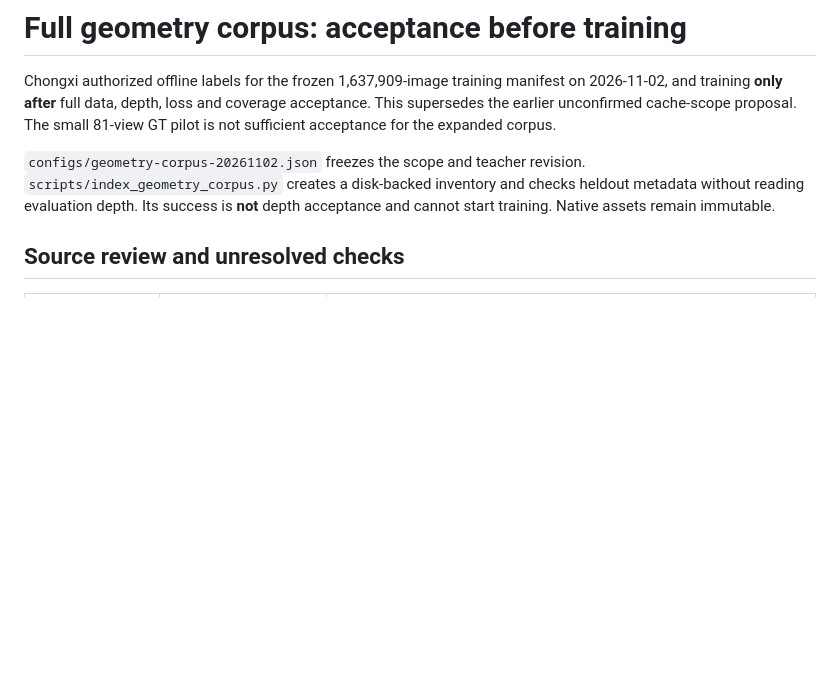
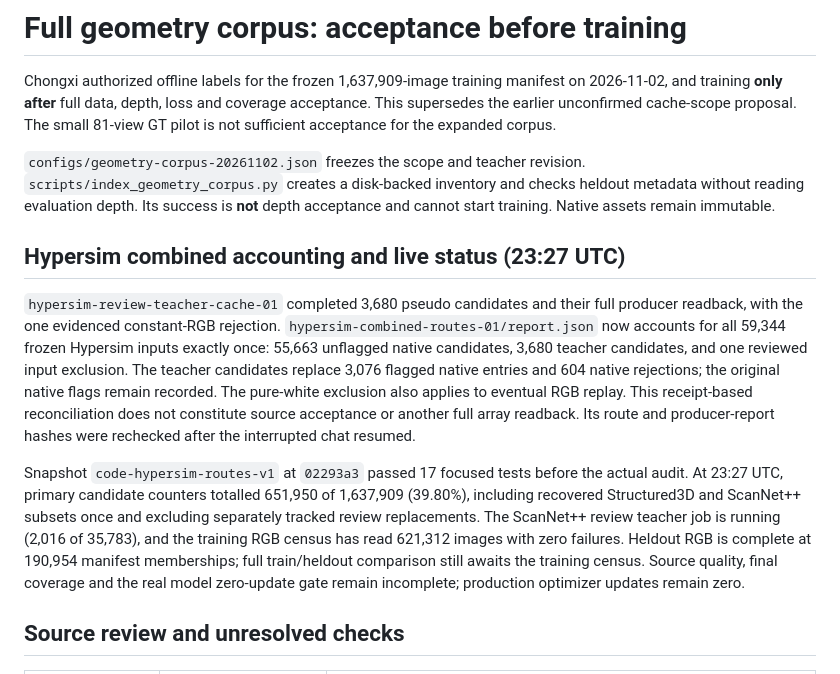
Before and after one commit to chongxi/radio-moge, a Markdown page: docs/geometry-corpus-acceptance.md, the part around the change. Rendered like a GitHub page; blank space fills up the shorter version.

Commit message:
Record completed Hypersim route accounting and resumed live progress

```diff
--- a/docs/geometry-corpus-acceptance.md
+++ b/docs/geometry-corpus-acceptance.md
@@ -9,6 +9,29 @@ small 81-view GT pilot is not sufficient acceptance for the expanded corpus.
 `scripts/index_geometry_corpus.py` creates a disk-backed inventory and checks
 heldout metadata without reading evaluation depth. Its success is **not** depth
 acceptance and cannot start training. Native assets remain immutable.
+
+## Hypersim combined accounting and live status (23:27 UTC)
+
+`hypersim-review-teacher-cache-01` completed 3,680 pseudo candidates and their
+full producer readback, with the one evidenced constant-RGB rejection.
+`hypersim-combined-routes-01/report.json` now accounts for all 59,344 frozen
+Hypersim inputs exactly once: 55,663 unflagged native candidates, 3,680 teacher
+candidates, and one reviewed input exclusion. The teacher candidates replace
+3,076 flagged native entries and 604 native rejections; the original native
+flags remain recorded. The pure-white exclusion also applies to eventual RGB
+replay. This receipt-based reconciliation does not constitute source acceptance
+or another full array readback. Its route and producer-report hashes were
+rechecked after the interrupted chat resumed.
+
+Snapshot `code-hypersim-routes-v1` at `02293a3` passed 17 focused tests before
+the actual audit. At 23:27 UTC, primary candidate counters totalled 651,950 of
+1,637,909 (39.80%), including recovered Structured3D and ScanNet++ subsets once
+and excluding separately tracked review replacements. The ScanNet++ review
+teacher job is running (2,016 of 35,783), and the training RGB census has read
+621,312 images with zero failures. Heldout RGB is complete at 190,954 manifest
+memberships; full train/heldout comparison still awaits the training census.
+Source quality, final coverage and the real model zero-update gate remain
+incomplete; production optimizer updates remain zero.
 
 ## Source review and unresolved checks
 
```
